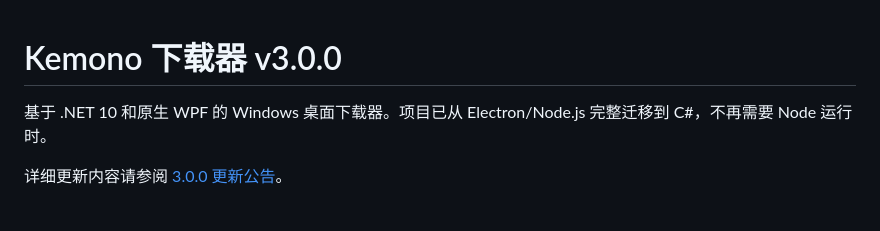
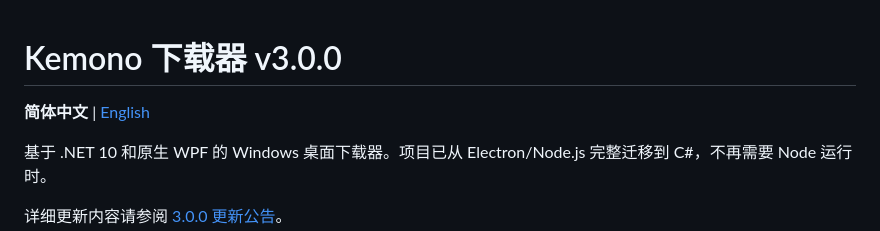
Before and after one commit to fengmic/Kemono-spider, a Markdown page: README.md, the part around the change. Rendered like a GitHub page; blank space fills up the shorter version.

```diff
--- a/README.md
+++ b/README.md
@@ -1,4 +1,6 @@
 # Kemono 下载器 v3.0.0
+
+**简体中文** | [English](README.en.md)
 
 基于 .NET 10 和原生 WPF 的 Windows 桌面下载器。项目已从 Electron/Node.js 完整迁移到 C#，不再需要 Node 运行时。
 
```
Also changed, not shown: README.en.md (added, +114 -0 lines).
